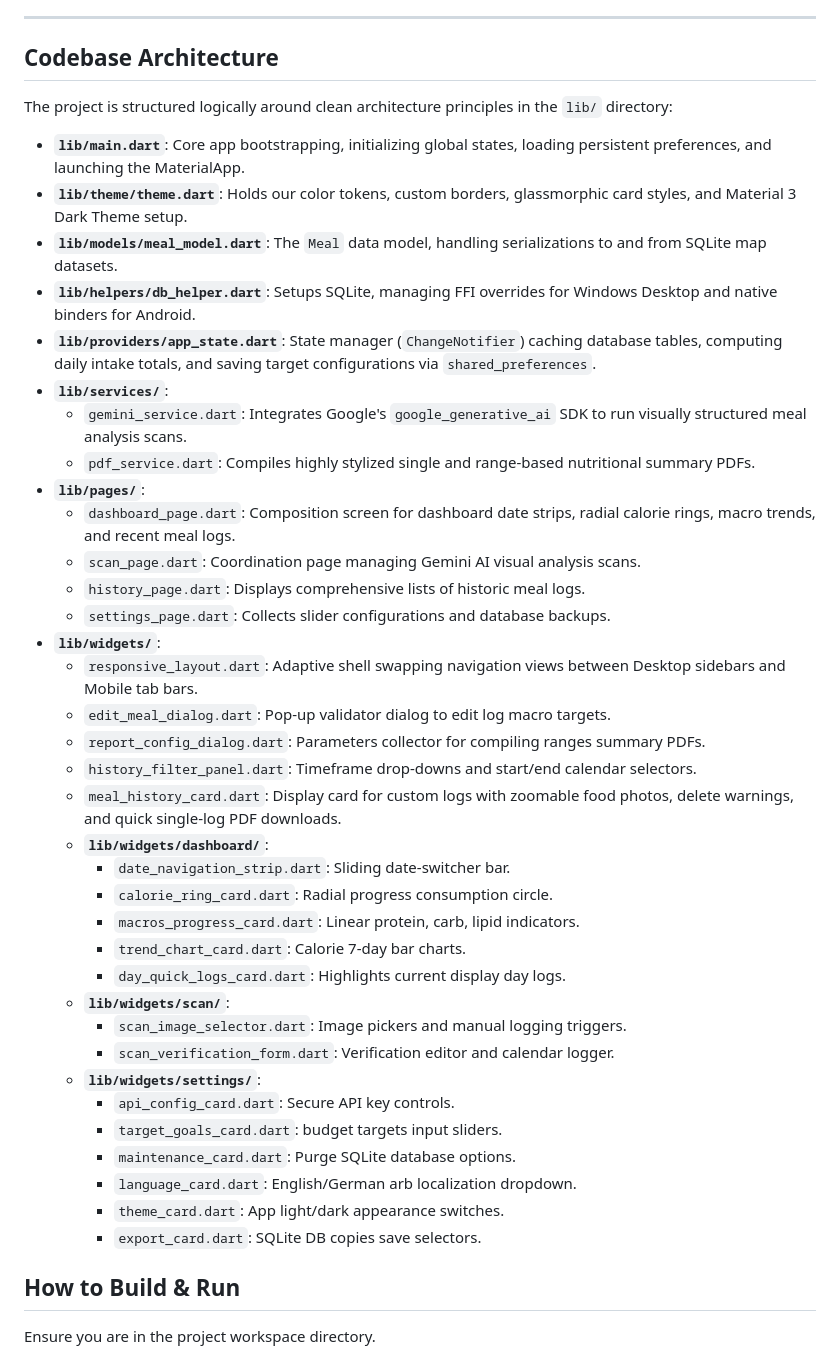
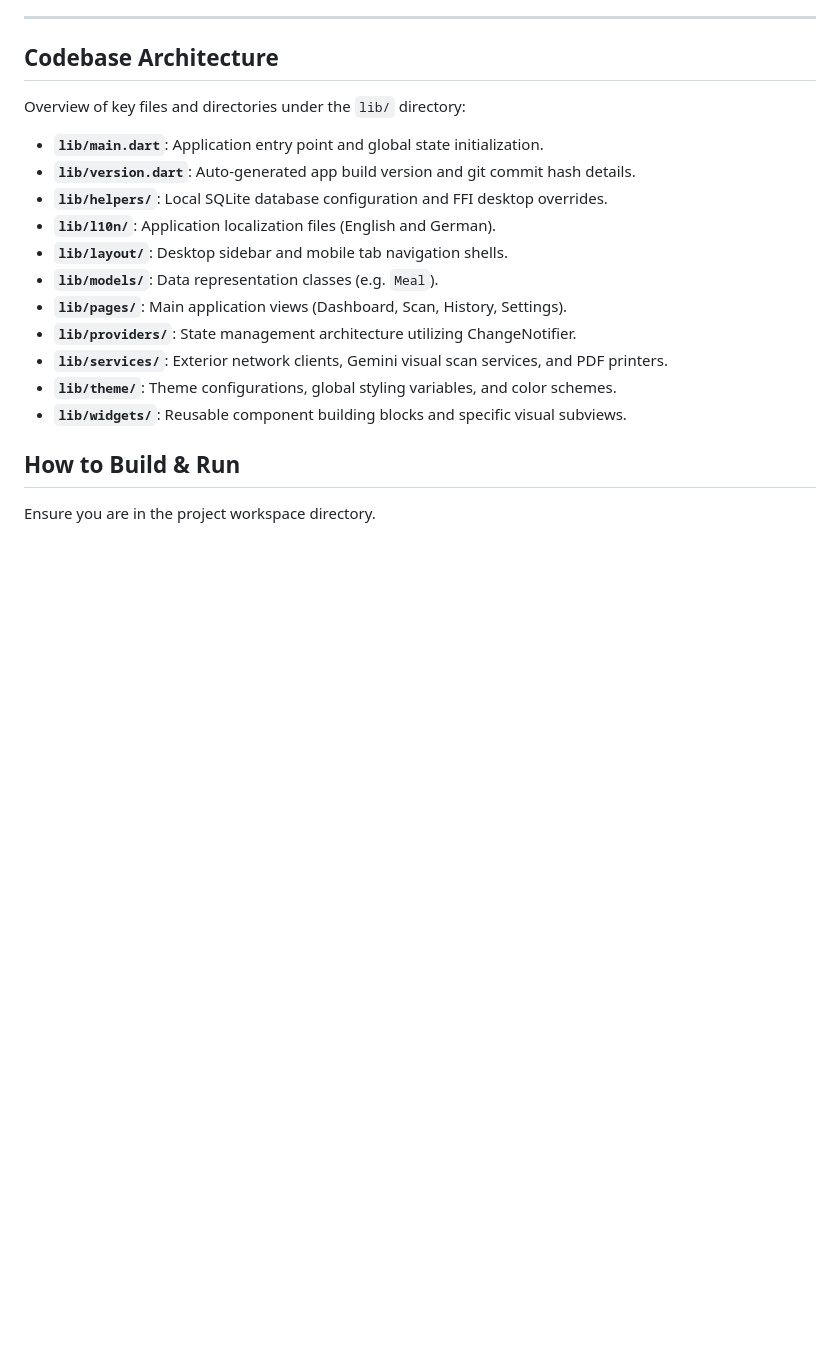
Before and after one commit to renierr/calorie-tracker, a Markdown page: README.md, the part around the change. GitHub-like rendering; blank space fills up the shorter version.

Commit message:
Update Codebase Architecture section in README.md

```diff
--- a/README.md
+++ b/README.md
@@ -39,43 +39,19 @@ The application leverages the **Google Gemini API** to visually scan food photos
 
 ## Codebase Architecture
 
-The project is structured logically around clean architecture principles in the `lib/` directory:
+Overview of key files and directories under the `lib/` directory:
 
-*   **`lib/main.dart`**: Core app bootstrapping, initializing global states, loading persistent preferences, and launching the MaterialApp.
-*   **`lib/theme/theme.dart`**: Holds our color tokens, custom borders, glassmorphic card styles, and Material 3 Dark Theme setup.
-*   **`lib/models/meal_model.dart`**: The `Meal` data model, handling serializations to and from SQLite map datasets.
-*   **`lib/helpers/db_helper.dart`**: Setups SQLite, managing FFI overrides for Windows Desktop and native binders for Android.
-*   **`lib/providers/app_state.dart`**: State manager (`ChangeNotifier`) caching database tables, computing daily intake totals, and saving target configurations via `shared_preferences`.
-*   **`lib/services/`**:
-    *   `gemini_service.dart`: Integrates Google's `google_generative_ai` SDK to run visually structured meal analysis scans.
-    *   `pdf_service.dart`: Compiles highly stylized single and range-based nutritional summary PDFs.
-*   **`lib/pages/`**:
-    *   `dashboard_page.dart`: Composition screen for dashboard date strips, radial calorie rings, macro trends, and recent meal logs.
-    *   `scan_page.dart`: Coordination page managing Gemini AI visual analysis scans.
-    *   `history_page.dart`: Displays comprehensive lists of historic meal logs.
-    *   `settings_page.dart`: Collects slider configurations and database backups.
-*   **`lib/widgets/`**:
-    *   `responsive_layout.dart`: Adaptive shell swapping navigation views between Desktop sidebars and Mobile tab bars.
-    *   `edit_meal_dialog.dart`: Pop-up validator dialog to edit log macro targets.
-    *   `report_config_dialog.dart`: Parameters collector for compiling ranges summary PDFs.
-    *   `history_filter_panel.dart`: Timeframe drop-downs and start/end calendar selectors.
-    *   `meal_history_card.dart`: Display card for custom logs with zoomable food photos, delete warnings, and quick single-log PDF downloads.
-    *   **`lib/widgets/dashboard/`**:
-        *   `date_navigation_strip.dart`: Sliding date-switcher bar.
-        *   `calorie_ring_card.dart`: Radial progress consumption circle.
-        *   `macros_progress_card.dart`: Linear protein, carb, lipid indicators.
-        *   `trend_chart_card.dart`: Calorie 7-day bar charts.
-        *   `day_quick_logs_card.dart`: Highlights current display day logs.
-    *   **`lib/widgets/scan/`**:
-        *   `scan_image_selector.dart`: Image pickers and manual logging triggers.
-        *   `scan_verification_form.dart`: Verification editor and calendar logger.
-    *   **`lib/widgets/settings/`**:
-        *   `api_config_card.dart`: Secure API key controls.
-        *   `target_goals_card.dart`: budget targets input sliders.
-        *   `maintenance_card.dart`: Purge SQLite database options.
-        *   `language_card.dart`: English/German arb localization dropdown.
-        *   `theme_card.dart`: App light/dark appearance switches.
-        *   `export_card.dart`: SQLite DB copies save selectors.
+*   **`lib/main.dart`**: Application entry point and global state initialization.
+*   **`lib/version.dart`**: Auto-generated app build version and git commit hash details.
+*   **`lib/helpers/`**: Local SQLite database configuration and FFI desktop overrides.
+*   **`lib/l10n/`**: Application localization files (English and German).
+*   **`lib/layout/`**: Desktop sidebar and mobile tab navigation shells.
+*   **`lib/models/`**: Data representation classes (e.g. `Meal`).
+*   **`lib/pages/`**: Main application views (Dashboard, Scan, History, Settings).
+*   **`lib/providers/`**: State management architecture utilizing ChangeNotifier.
+*   **`lib/services/`**: Exterior network clients, Gemini visual scan services, and PDF printers.
+*   **`lib/theme/`**: Theme configurations, global styling variables, and color schemes.
+*   **`lib/widgets/`**: Reusable component building blocks and specific visual subviews.
 
 ## How to Build & Run
 
```
